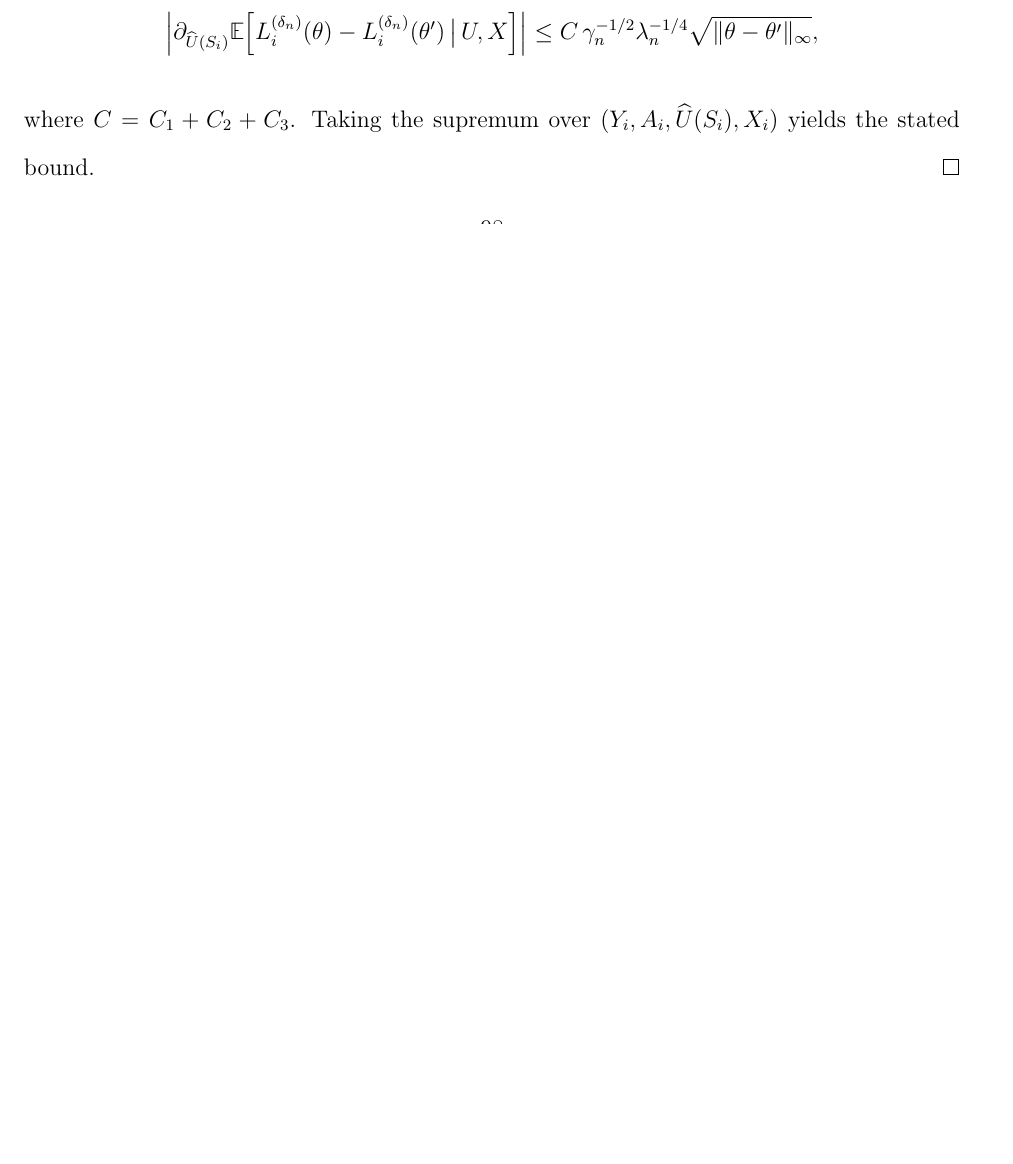
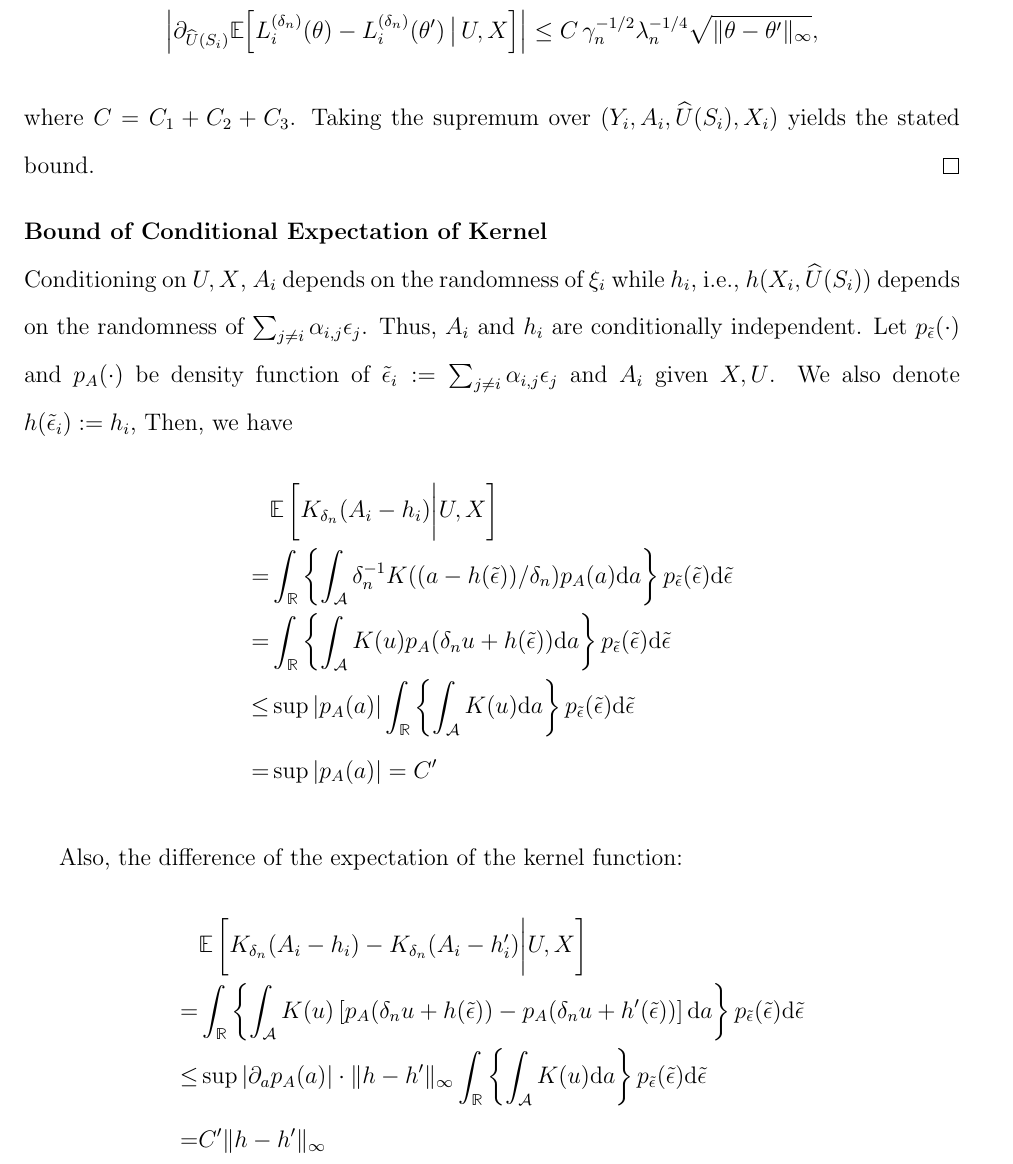
Before and after one commit to XindiLIN/Efficient-Cross-Fitting-Estimation-of-Semiparametric-Spatial-Point-Processes, a LaTeX paper (main.tex): part of page 98 of 136 before the commit and part of page 99 of 137 after it, cut so that both start at the same text, the shorter picture padded with empty space. Compiled offline with pdfLaTeX.

Commit message:
Update on Overleaf.

```diff
--- a/main.tex
+++ b/main.tex
@@ -2044,7 +2051,26 @@ where $C = C_1+C_2+C_3$.  Taking the supremum over $(Y_i,A_i,\widehat{U}(S_i),X_
 \end{proof}
 
 
-
+\noindent\textbf{Bound of Conditional Expectation of Kernel}\label{bound_kernel_exp}
+
+
+\noindent Conditioning on $U,X$, $A_i$ depends on the randomness of $\xi_i$ while $h_i$, i.e., $h(X_i,\widehat U(S_i))$ depends on the randomness of $\sum_{j\neq i}\alpha_{i,j}\epsilon_j$. Thus, $A_i$ and $h_i$ are conditionally independent. Let $p_{\tilde \epsilon}(\cdot)$ and $p_A(\cdot)$ be density function of $\tilde\epsilon_i:=\sum_{j\neq i}\alpha_{i,j}\epsilon_j$ and $A_i$ given $X,U$. We also denote $h(\tilde\epsilon_i):=h_i$,
+Then, we have
+\begin{align*}
+    &\E\left[K_{\delta_n}(A_i-h_i)\bigg|U,X\right]\\
+    = &\int_\R\left\{\int_{\mathcal{A}}\delta_n^{-1}K((a-h(\tilde\epsilon))/\delta_n)p_A(a)\mathrm{d}a\right\} p_{\tilde \epsilon}(\tilde\epsilon)\mathrm{d}\tilde\epsilon \\
+    = &\int_\R\left\{\int_{\mathcal{A}}K(u)p_A(\delta_n u +h(\tilde\epsilon))\mathrm{d}a\right\} p_{\tilde \epsilon}(\tilde\epsilon)\mathrm{d}\tilde\epsilon \\
+    \leq & \sup|p_A(a)| \int_\R\left\{\int_{\mathcal{A}}K(u)\mathrm{d}a\right\} p_{\tilde \epsilon}(\tilde\epsilon)\mathrm{d}\tilde\epsilon\\
+    = & \sup|p_A(a)|  = C^\prime
+\end{align*}
+
+Also, the difference of the expectation of the kernel function:
+\begin{align*}
+    &\E\left[K_{\delta_n}(A_i-h_i)-K_{\delta_n}(A_i-h^\prime_i)\bigg|U,X\right]\\
+    = &\int_\R\left\{\int_{\mathcal{A}}K(u)\left[p_A(\delta_n u +h(\tilde\epsilon))-p_A(\delta_n u +h^\prime(\tilde\epsilon))\right]\mathrm{d}a\right\} p_{\tilde \epsilon}(\tilde\epsilon)\mathrm{d}\tilde\epsilon \\
+    \leq & \sup|\partial_a p_A(a)|\cdot\|h-h^\prime\|_\infty \int_\R\left\{\int_{\mathcal{A}}K(u)\mathrm{d}a\right\} p_{\tilde \epsilon}(\tilde\epsilon)\mathrm{d}\tilde\epsilon\\
+    = &  C^\prime \|h-h^\prime\|_\infty
+\end{align*}
 
 
 \subsection{Auxiliary Lemmas}
```
Also changed, not shown: main.tex (19 more changed lines).
